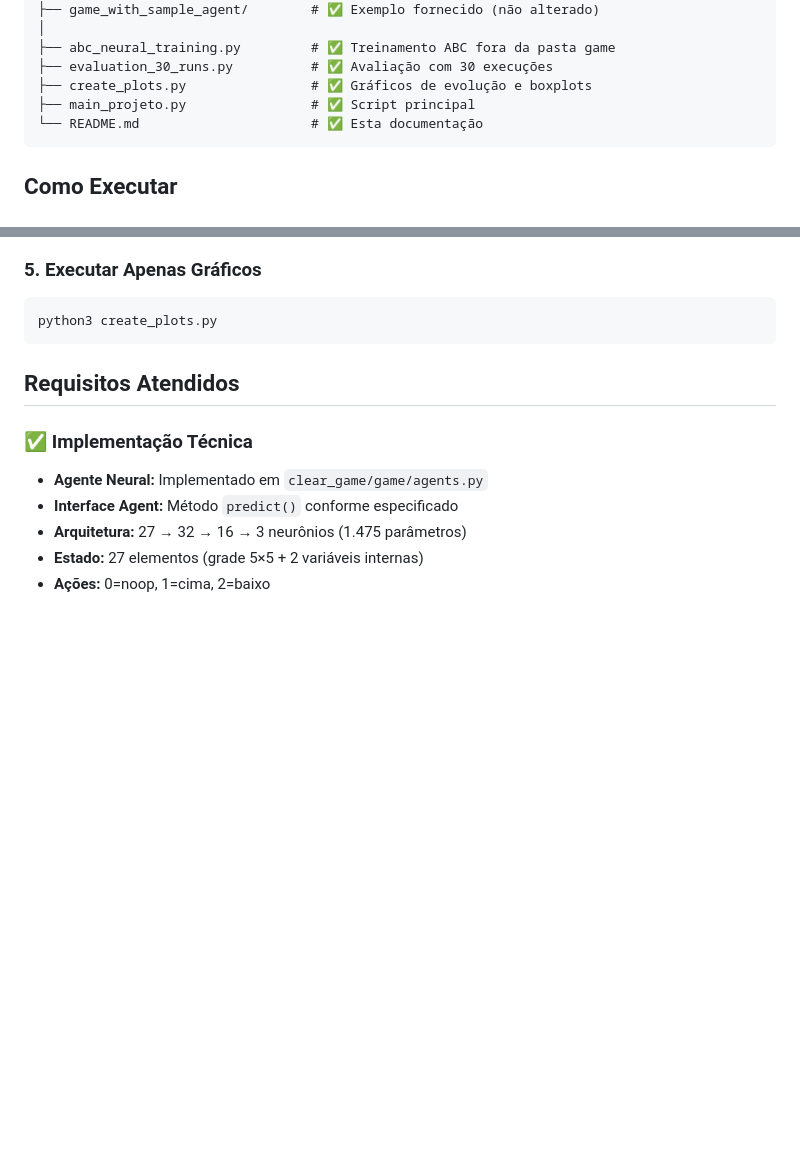
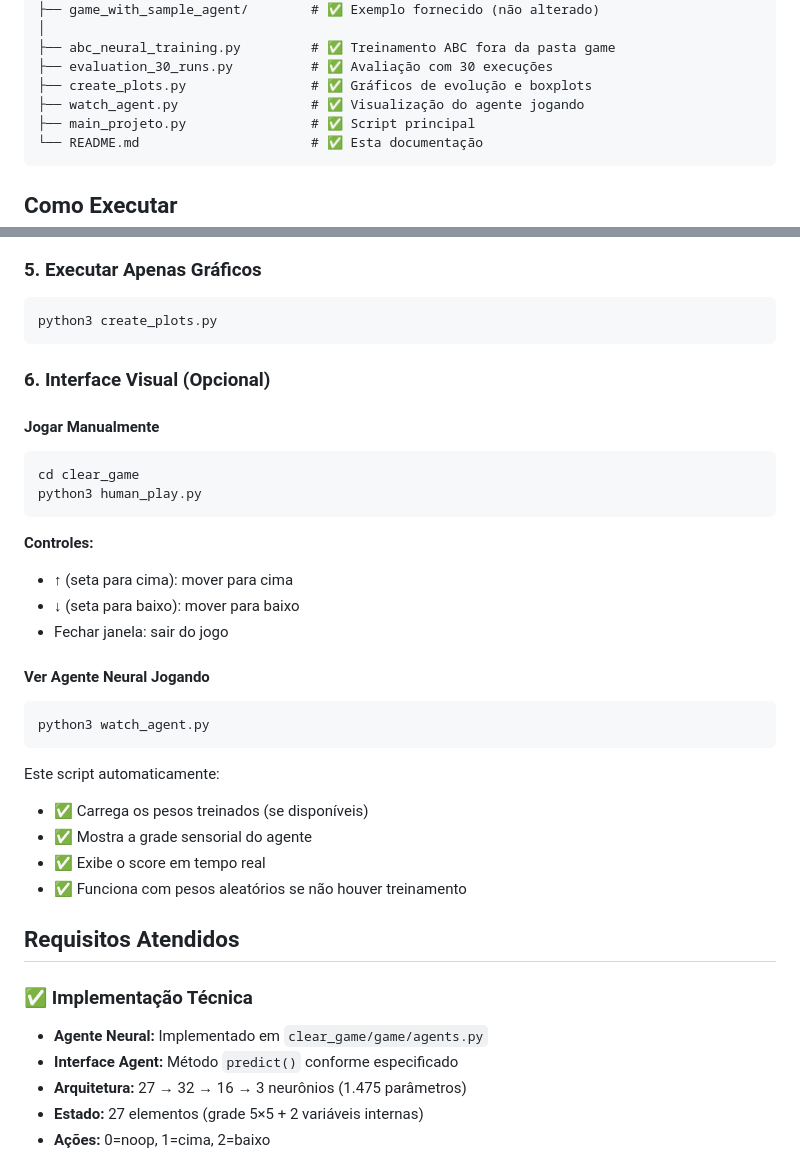
Before and after one commit to bayrontq/ia-trab-2, a Markdown page: README.md, 2 parts joined by grey strips. GitHub-like rendering; blank space fills up the shorter version.

Commit message:
add instructions on readme to run manually with human interface

````diff
--- a/README.md
+++ b/README.md
@@ -46,6 +46,7 @@ ia-trab-2/
 ├── abc_neural_training.py         # ✅ Treinamento ABC fora da pasta game
 ├── evaluation_30_runs.py          # ✅ Avaliação com 30 execuções
 ├── create_plots.py                # ✅ Gráficos de evolução e boxplots
+├── watch_agent.py                 # ✅ Visualização do agente jogando
 ├── main_projeto.py                # ✅ Script principal
 └── README.md                      # ✅ Esta documentação
 ```
@@ -76,6 +77,29 @@ python3 evaluation_30_runs.py
 ```bash
 python3 create_plots.py
 ```
+
+### 6. Interface Visual (Opcional)
+
+#### Jogar Manualmente
+```bash
+cd clear_game
+python3 human_play.py
+```
+**Controles:**
+- ↑ (seta para cima): mover para cima
+- ↓ (seta para baixo): mover para baixo
+- Fechar janela: sair do jogo
+
+#### Ver Agente Neural Jogando
+```bash
+python3 watch_agent.py
+```
+
+Este script automaticamente:
+- ✅ Carrega os pesos treinados (se disponíveis)
+- ✅ Mostra a grade sensorial do agente
+- ✅ Exibe o score em tempo real
+- ✅ Funciona com pesos aleatórios se não houver treinamento
 
 ## Requisitos Atendidos
 
````
